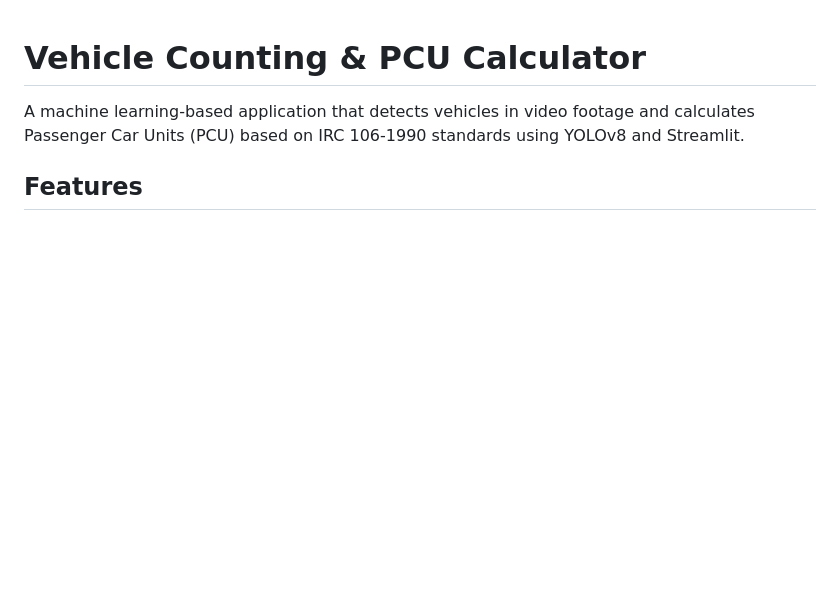
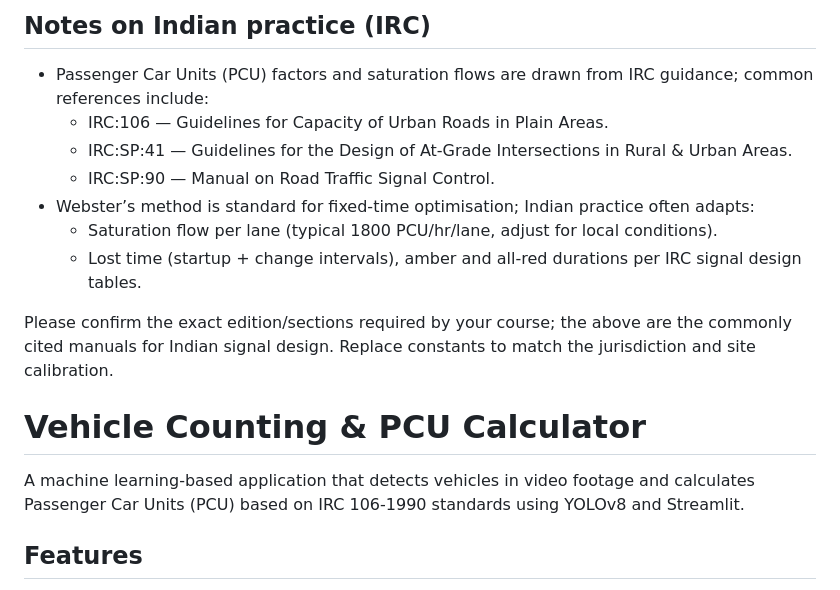
Before and after one commit to vidyasj18/Signaloptimiser, a Markdown page: README.md, the part around one of its changes. GitHub-like rendering; blank space fills up the shorter version.

```diff
--- a/README.md
+++ b/README.md
@@ -1,3 +53,14 @@
+## Notes on Indian practice (IRC)
+- Passenger Car Units (PCU) factors and saturation flows are drawn from IRC guidance; common references include:
+  - IRC:106 — Guidelines for Capacity of Urban Roads in Plain Areas.
+  - IRC:SP:41 — Guidelines for the Design of At‑Grade Intersections in Rural & Urban Areas.
+  - IRC:SP:90 — Manual on Road Traffic Signal Control.
+- Webster’s method is standard for fixed‑time optimisation; Indian practice often adapts:
+  - Saturation flow per lane (typical 1800 PCU/hr/lane, adjust for local conditions).
+  - Lost time (startup + change intervals), amber and all‑red durations per IRC signal design tables.
+
+Please confirm the exact edition/sections required by your course; the above are the commonly cited manuals for Indian signal design. Replace constants to match the jurisdiction and site calibration.
+
 # Vehicle Counting & PCU Calculator
 
 A machine learning-based application that detects vehicles in video footage and calculates Passenger Car Units (PCU) based on IRC 106-1990 standards using YOLOv8 and Streamlit.
```
Also changed, not shown: other parts of README.md (+52 -0 lines).
